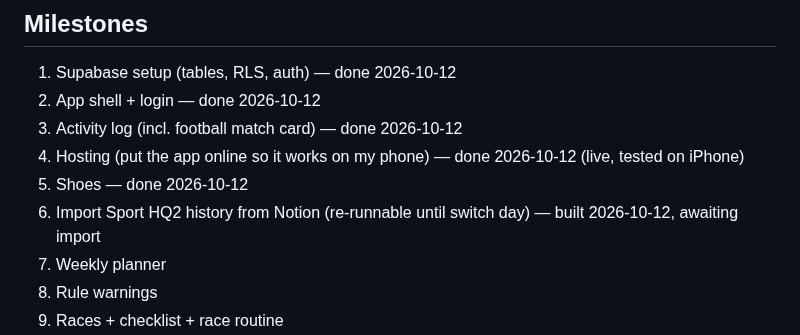
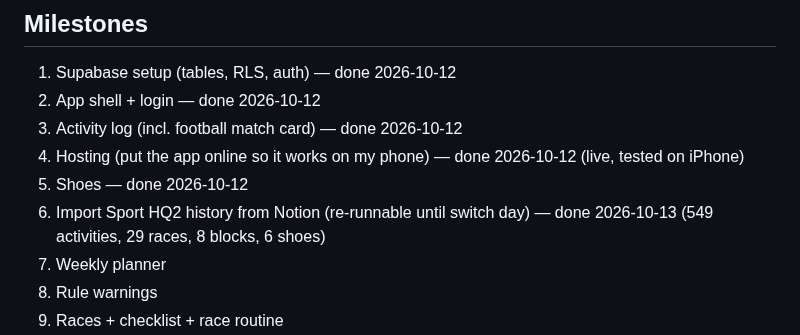
Before and after one commit to vanhoveromain/hq, a Markdown page: sporthq3/CLAUDE.md, the part around the change. GitHub-like rendering.

Commit message:
CLAUDE.md: step 6 (Notion import) done
Co-Authored-By: Claude Opus 5.5 <noreply@anthropic.com>
Claude-Session: https://claude.ai/code/session_01FKWgd35D26SfoqLo1KNvSu

```diff
--- a/sporthq3/CLAUDE.md
+++ b/sporthq3/CLAUDE.md
@@ -43,7 +43,7 @@
 3. Activity log (incl. football match card) — done 2026-10-12
 4. Hosting (put the app online so it works on my phone) — done 2026-10-12 (live, tested on iPhone)
 5. Shoes — done 2026-10-12
-6. Import Sport HQ2 history from Notion (re-runnable until switch day) — built 2026-10-12, awaiting import
+6. Import Sport HQ2 history from Notion (re-runnable until switch day) — done 2026-10-13 (549 activities, 29 races, 8 blocks, 6 shoes)
 7. Weekly planner
 8. Rule warnings
 9. Races + checklist + race routine
```
